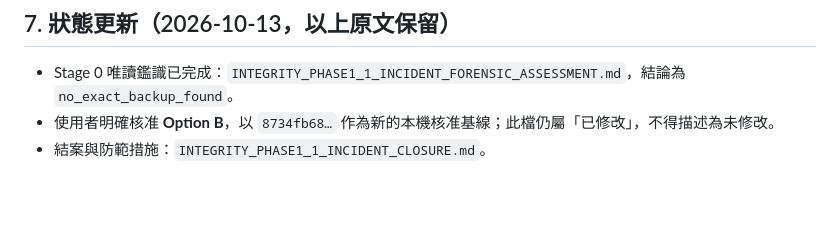
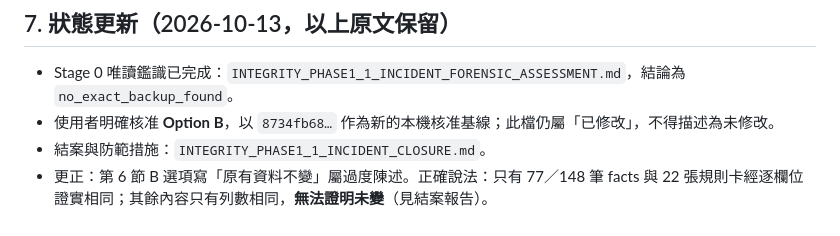
Before and after one commit to ethankdok/Financial-Risk-Alert-System, a Markdown page: docs/development/INTEGRITY_PHASE1_1_DATA_INCIDENT.md, the part around the change. Drawn GitHub-style; blank space fills up the shorter version.

Commit message:
docs(integrity): correct an overstatement in the incident record (row content only partly provable)
Co-Authored-By: Claude Opus 5.5 <noreply@anthropic.com>

```diff
--- a/docs/development/INTEGRITY_PHASE1_1_DATA_INCIDENT.md
+++ b/docs/development/INTEGRITY_PHASE1_1_DATA_INCIDENT.md
@@ -51,3 +51,4 @@
 - Stage 0 唯讀鑑識已完成：`INTEGRITY_PHASE1_1_INCIDENT_FORENSIC_ASSESSMENT.md`，結論為 `no_exact_backup_found`。
 - 使用者明確核准 **Option B**，以 `8734fb68…` 作為新的本機核准基線；此檔仍屬「已修改」，不得描述為未修改。
 - 結案與防範措施：`INTEGRITY_PHASE1_1_INCIDENT_CLOSURE.md`。
+- 更正：第 6 節 B 選項寫「原有資料不變」屬過度陳述。正確說法：只有 77／148 筆 facts 與 22 張規則卡經逐欄位證實相同；其餘內容只有列數相同，**無法證明未變**（見結案報告）。
```
